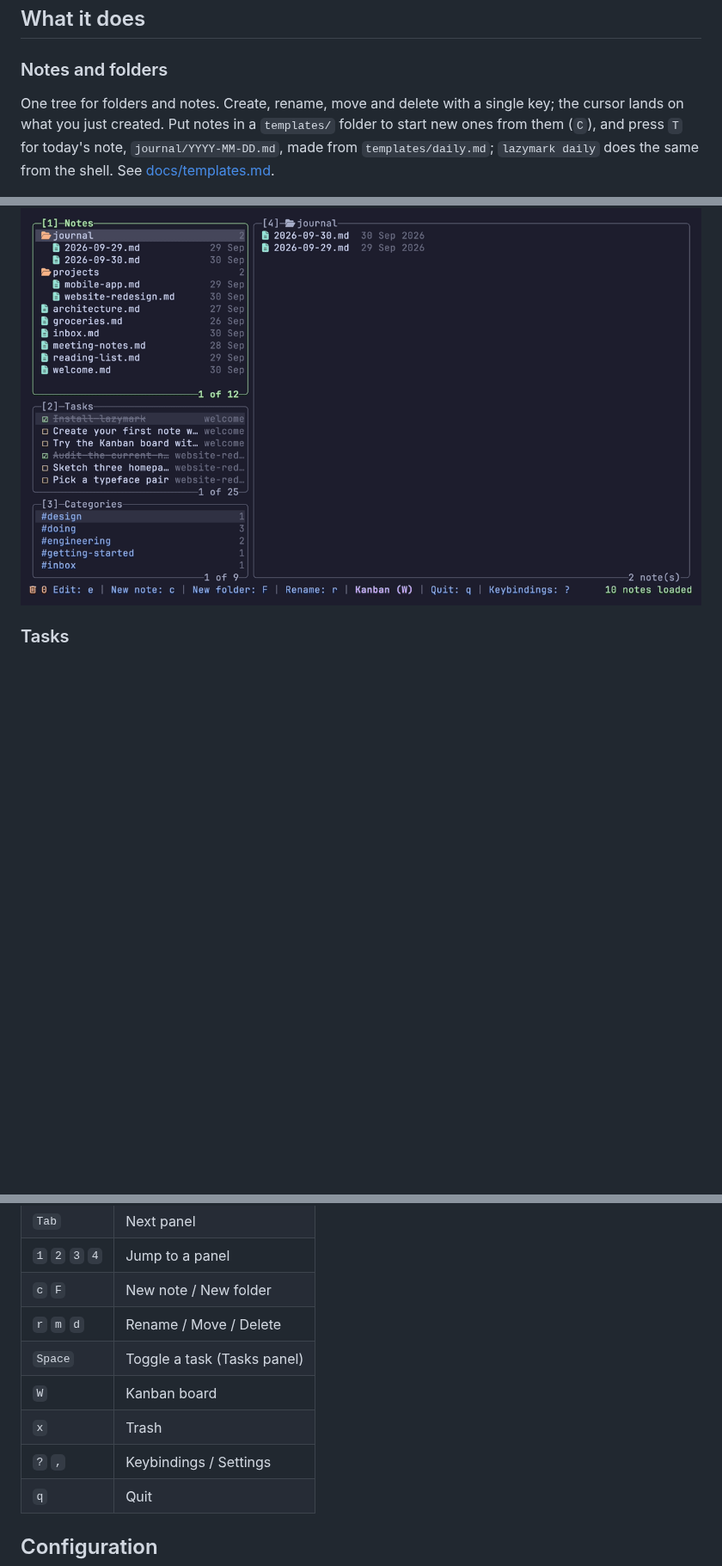
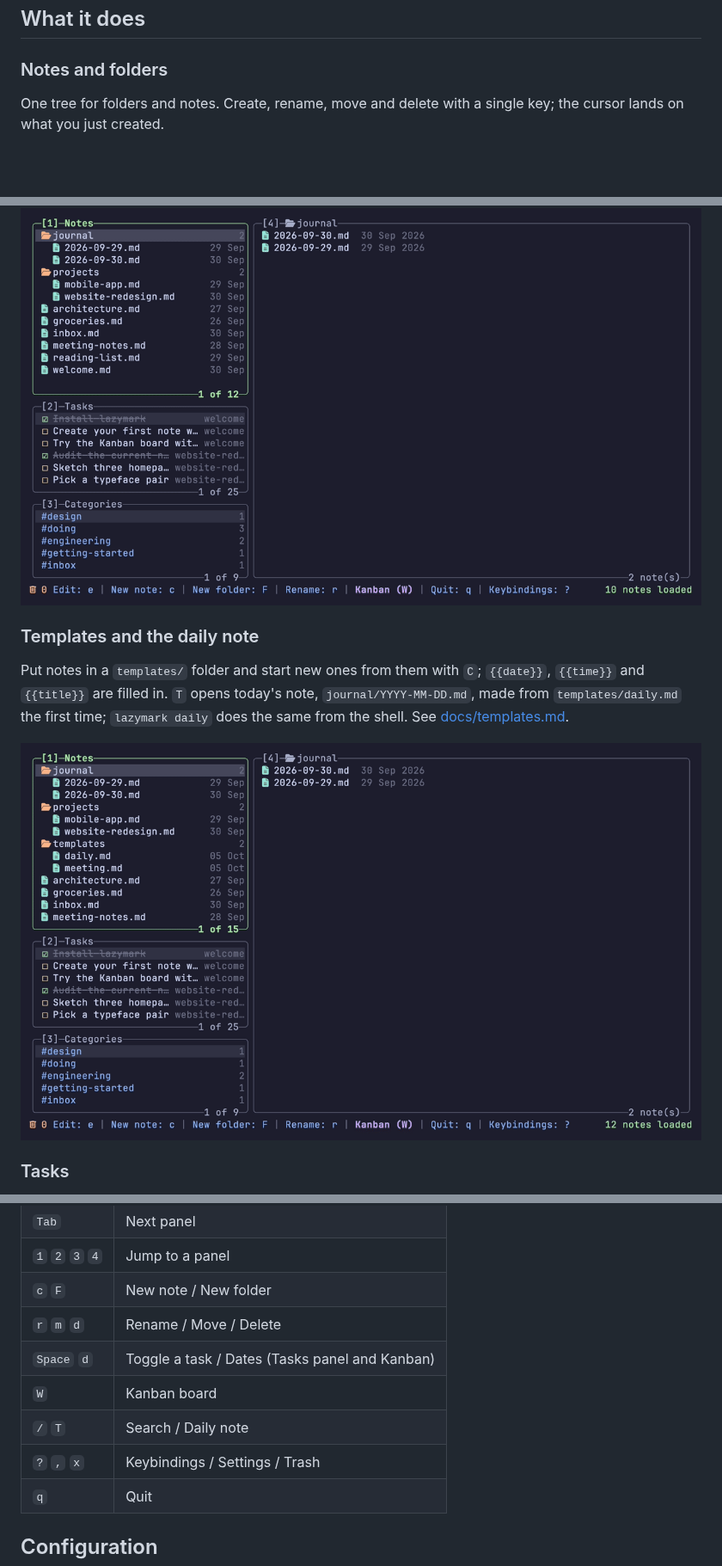
Before and after one commit to MathiasDrizzy/lazymark, a Markdown page: README.md, 3 parts joined by grey strips. Shown at 86% size. Rendered like a GitHub page; pictures changed too: assets/readme/feature-templates.gif (added); blank space fills up the shorter version.

```diff
--- a/README.md
+++ b/README.md
@@ -30,9 +30,15 @@ Plain markdown files. Keyboard and mouse. Inline images.
 
 ### Notes and folders
 
-One tree for folders and notes. Create, rename, move and delete with a single key; the cursor lands on what you just created. Put notes in a `templates/` folder to start new ones from them (`C`), and press `T` for today's note, `journal/YYYY-MM-DD.md`, made from `templates/daily.md`; `lazymark daily` does the same from the shell. See [docs/templates.md](docs/templates.md).
+One tree for folders and notes. Create, rename, move and delete with a single key; the cursor lands on what you just created.
 
 <img src="assets/readme/feature-notes.gif" alt="Creating a folder, a note inside it and renaming the note" width="100%">
+
+### Templates and the daily note
+
+Put notes in a `templates/` folder and start new ones from them with `C`; `{{date}}`, `{{time}}` and `{{title}}` are filled in. `T` opens today's note, `journal/YYYY-MM-DD.md`, made from `templates/daily.md` the first time; `lazymark daily` does the same from the shell. See [docs/templates.md](docs/templates.md).
+
+<img src="assets/readme/feature-templates.gif" alt="Starting a note from the meeting template and opening today's daily note" width="100%">
 
 ### Tasks
 
@@ -160,10 +172,10 @@ The essentials. `?` shows the keys of the panel you are in, and [docs/keybinding
 | `1` `2` `3` `4` | Jump to a panel |
 | `c` `F` | New note / New folder |
 | `r` `m` `d` | Rename / Move / Delete |
-| `Space` | Toggle a task (Tasks panel) |
+| `Space` `d` | Toggle a task / Dates (Tasks panel and Kanban) |
 | `W` | Kanban board |
-| `x` | Trash |
-| `?` `,` | Keybindings / Settings |
+| `/` `T` | Search / Daily note |
+| `?` `,` `x` | Keybindings / Settings / Trash |
 | `q` | Quit |
 <!-- keys:end -->
 
```
Also changed, not shown: other parts of README.md (+14 -8 lines), docs/templates.md (+1 -1 lines), assets/readme/feature-categories.gif, assets/readme/feature-cli.gif, assets/readme/feature-dates.gif (added), 9 other files.
